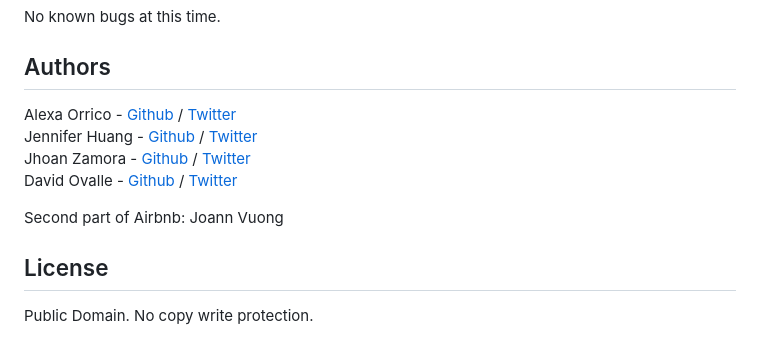
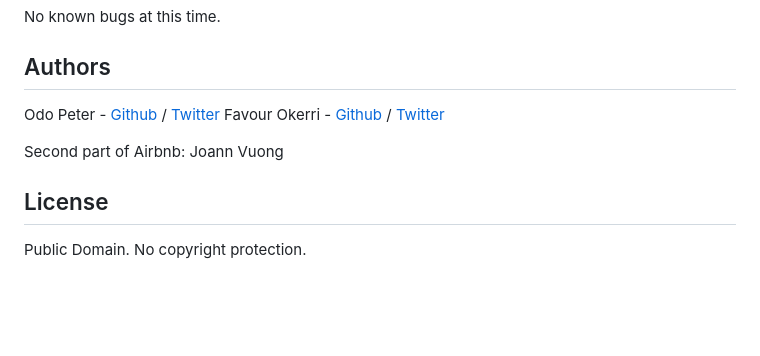
Before and after one commit to Odo-Peter/AirBnB_clone_v4, a Markdown page: README.md, the part around the change. Rendered like a GitHub page; blank space fills up the shorter version.

```diff
--- a/README.md
+++ b/README.md
@@ -154,11 +154,10 @@ EOF  all  create  destroy  help  quit  show  update
 No known bugs at this time.
 
 ## Authors
-Alexa Orrico - [Github](https://github.com/alexaorrico) / [Twitter](https://twitter.com/alexa_orrico)
-Jennifer Huang - [Github](https://github.com/jhuang10123) / [Twitter](https://twitter.com/earthtojhuang)
-Jhoan Zamora - [Github](https://github.com/jzamora5) / [Twitter](https://twitter.com/JhoanZamora10)
-David Ovalle - [Github](https://github.com/Nukemenonai) / [Twitter](https://twitter.com/disartDave)
+Odo Peter - [Github](https://github.com/Odo-Peter) / [Twitter](https://twitter.com/Odo_Peter_Ebere)
+Favour Okerri - [Github](https://github.com/jhuang10123) / [Twitter](https://twitter.com/earthtojhuang)
+
 
 Second part of Airbnb: Joann Vuong
 ## License
-Public Domain. No copy write protection.
+Public Domain. No copyright protection.
```
